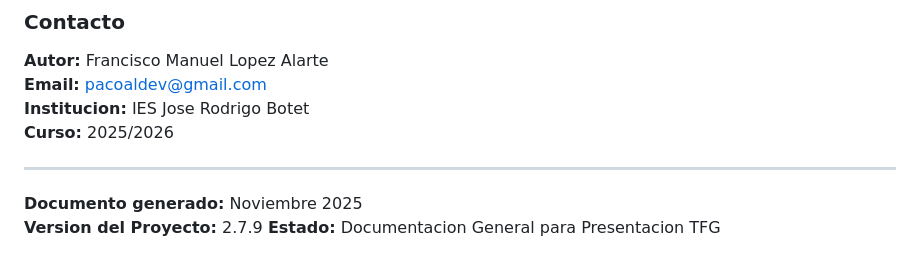
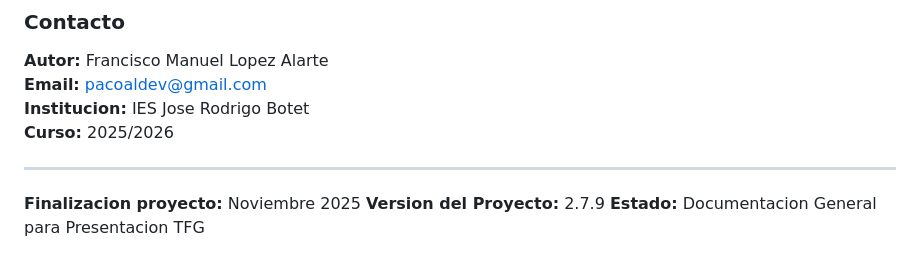
Before and after one commit to Fralopala2/medusse-show, a Markdown page: documentacion/DOCUMENTACION_GENERAL_RETOS.md, the part around the change. Rendered like a GitHub page.

```diff
--- a/documentacion/DOCUMENTACION_GENERAL_RETOS.md
+++ b/documentacion/DOCUMENTACION_GENERAL_RETOS.md
@@ -1198,6 +1198,6 @@ La implementacion de 18 tipos de sensores, incluyendo gestion de energia solar,
 
 ---
 
-**Documento generado:** Noviembre 2025
+**Finalizacion proyecto:** Noviembre 2025
 **Version del Proyecto:** 2.7.9
 **Estado:** Documentacion General para Presentacion TFG
```
